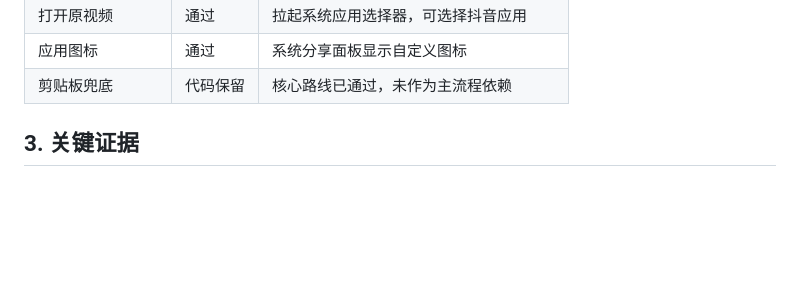
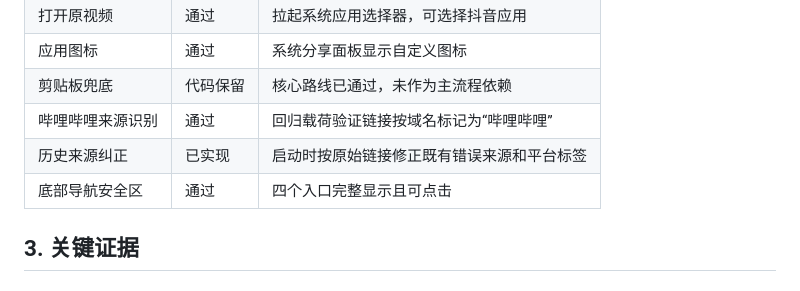
Before and after one commit to yyj7315/collection-genie, a Markdown page: TEST_RESULT.md, the part around one of its changes. GitHub-like rendering; blank space fills up the shorter version.

```diff
--- a/TEST_RESULT.md
+++ b/TEST_RESULT.md
@@ -36,6 +36,9 @@
 | 打开原视频 | 通过 | 拉起系统应用选择器，可选择抖音应用 |
 | 应用图标 | 通过 | 系统分享面板显示自定义图标 |
 | 剪贴板兜底 | 代码保留 | 核心路线已通过，未作为主流程依赖 |
+| 哔哩哔哩来源识别 | 通过 | 回归载荷验证链接按域名标记为“哔哩哔哩” |
+| 历史来源纠正 | 已实现 | 启动时按原始链接修正既有错误来源和平台标签 |
+| 底部导航安全区 | 通过 | 四个入口完整显示且可点击 |
 
 ## 3. 关键证据
 
```
Also changed, not shown: other parts of TEST_RESULT.md (+14 -2 lines), README.md (+9 -5 lines), TEST_PLAN.md (+6 -0 lines), artifacts/v0.2.1-bilibili-source-and-nav.jpeg (added), artifacts/v0.2.1-home-nav.jpeg (added), 5 other files.
